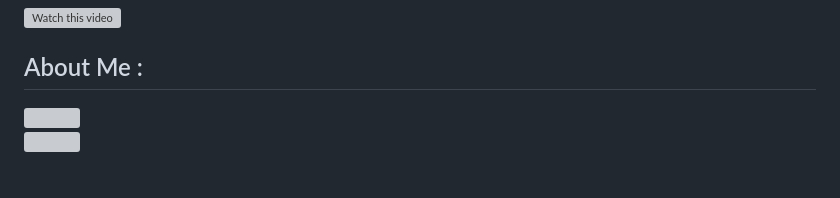
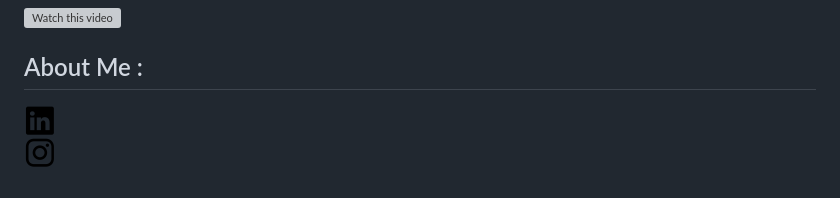
Before and after one commit to Rahul-singh98/Bengaluru_House_Prediction, a Markdown page: README.md, the part around the change. Rendered like a GitHub page; pictures changed too: readme_resources/instagram.png (added), readme_resources/linkedin.png (added); grey boxes are pictures that could not be loaded.

```diff
--- a/README.md
+++ b/README.md
@@ -27,5 +27,5 @@ Model contains several parameters:
 ![Watch this video](readme_resources/house_prediction.gif)
 
 ## About Me :
-[<img target='_blank' height="30" width="30" src="./readme_resources/linkedin.svg">](https://www.linkedin.com/in/rahul-singh-432555194)
-[<img target='_blank' height="30" width="30" src="./readme_resources/instagram.svg">](https://www.instagram.com/karan_8510)
+[<img src="./readme_resources/linkedin.png">](https://www.linkedin.com/in/rahul-singh-432555194)
+[<img src="./readme_resources/instagram.png">](https://www.instagram.com/karan_8510)
```
Also changed, not shown: readme_resources/mail.png (added), 2 other files.
